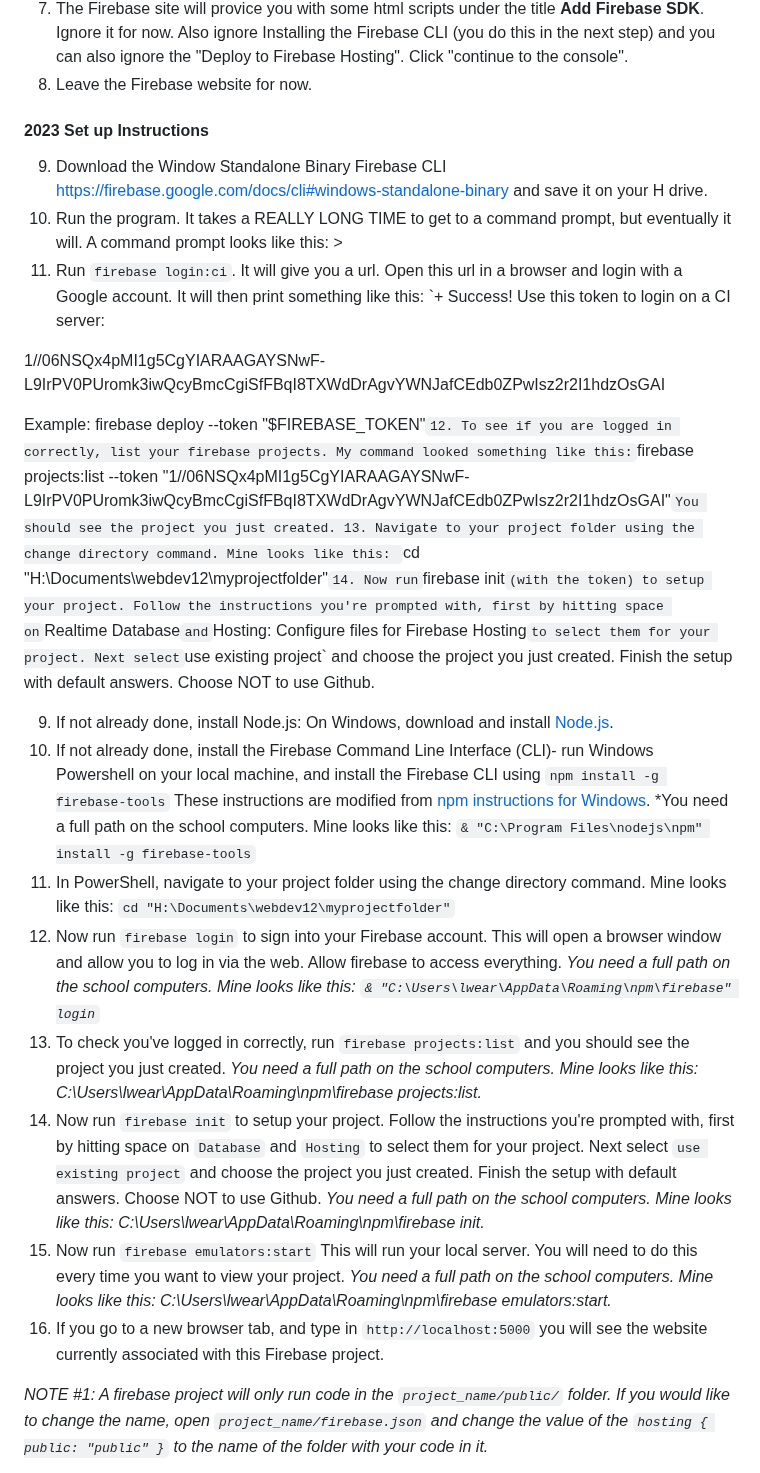
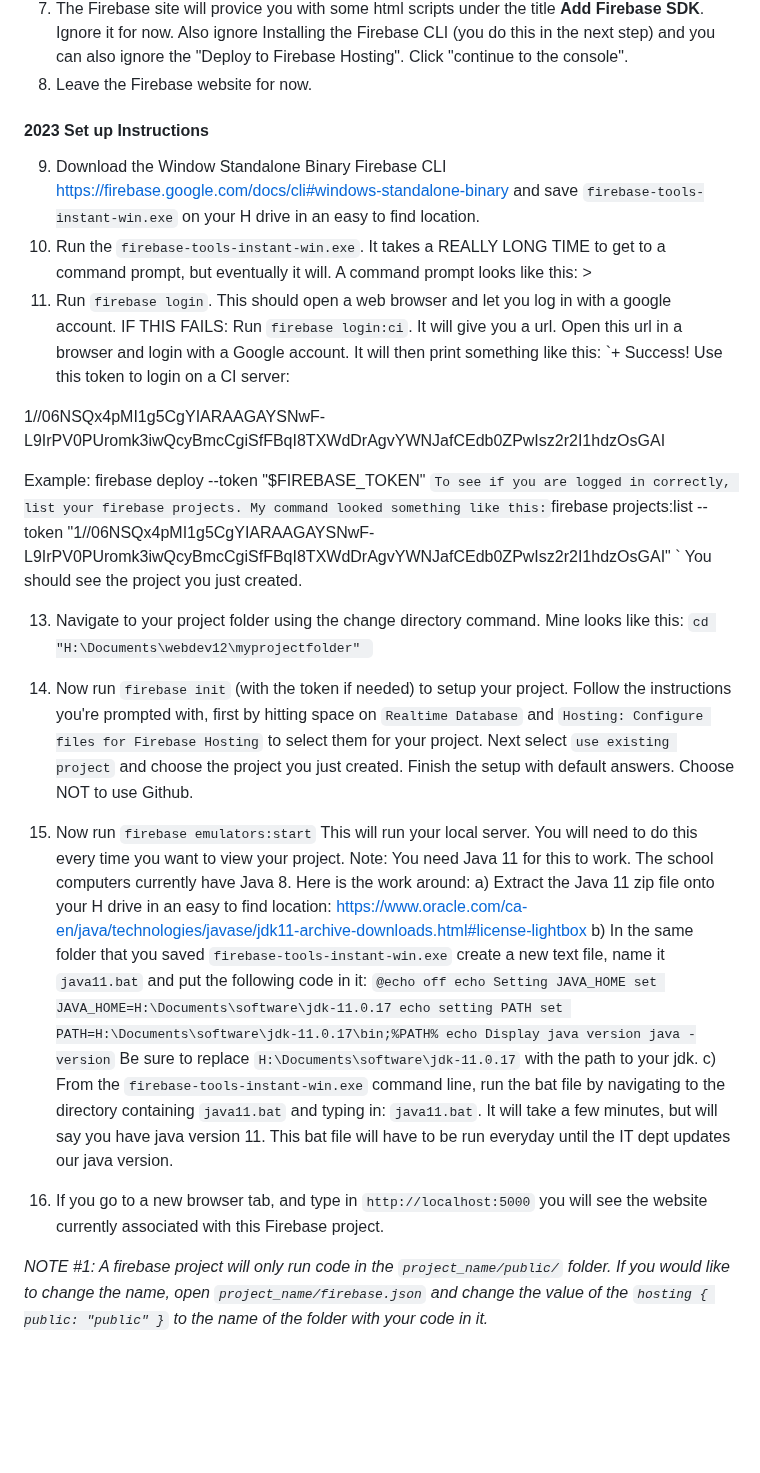
Before and after one commit to lwear/FirebaseTicTacToe, a Markdown page: README.md, the part around the change. Rendered like a GitHub page; blank space fills up the shorter version.

```diff
--- a/README.md
+++ b/README.md
@@ -16,23 +16,40 @@ If you have any questions, issues, or concerns about the code, please create an
   8. Leave the Firebase website for now.
 
   #### 2023 Set up Instructions
-  9. Download the Window Standalone Binary Firebase CLI <https://firebase.google.com/docs/cli#windows-standalone-binary> and save it on your H drive.
-  10. Run the program. It takes a REALLY LONG TIME to get to a command prompt, but eventually it will. A command prompt looks like this: >
-  11. Run `firebase login:ci`. It will give you a url. Open this url in a browser and login with a Google account.  It will then print something like this:
+  9. Download the Window Standalone Binary Firebase CLI <https://firebase.google.com/docs/cli#windows-standalone-binary> and save `firebase-tools-instant-win.exe` on your H drive in an easy to find location.
+  10. Run the `firebase-tools-instant-win.exe`. It takes a REALLY LONG TIME to get to a command prompt, but eventually it will. A command prompt looks like this: >
+  11. Run `firebase login`. This should open a web browser and let you log in with a google account. IF THIS FAILS: Run `firebase login:ci`. It will give you a url. Open this url in a browser and login with a Google account.  It will then print something like this:
   `+  Success! Use this token to login on a CI server:
 
 1//06NSQx4pMI1g5CgYIARAAGAYSNwF-L9IrPV0PUromk3iwQcyBmcCgiSfFBqI8TXWdDrAgvYWNJafCEdb0ZPwIsz2r2I1hdzOsGAI
 
-Example: firebase deploy --token "$FIREBASE_TOKEN"`
-  12. To see if you are logged in correctly, list your firebase projects. My command looked something like this:
-  `firebase projects:list --token "1//06NSQx4pMI1g5CgYIARAAGAYSNwF-L9IrPV0PUromk3iwQcyBmcCgiSfFBqI8TXWdDrAgvYWNJafCEdb0ZPwIsz2r2I1hdzOsGAI"`
+Example: firebase deploy --token "$FIREBASE_TOKEN" `
+   To see if you are logged in correctly, list your firebase projects. My command looked something like this:
+  `firebase projects:list --token "1//06NSQx4pMI1g5CgYIARAAGAYSNwF-L9IrPV0PUromk3iwQcyBmcCgiSfFBqI8TXWdDrAgvYWNJafCEdb0ZPwIsz2r2I1hdzOsGAI" `
   You should see the project you just created.
-  13. Navigate to your project folder using the change directory command. Mine looks like this:  `cd "H:\Documents\webdev12\myprojectfolder"`
-  14. Now run `firebase init` (with the token)
+
+  13. Navigate to your project folder using the change directory command. Mine looks like this:  `cd "H:\Documents\webdev12\myprojectfolder" `
+  14. Now run `firebase init` (with the token if needed)
   to setup your project. Follow the instructions you're prompted with, first by hitting space on `Realtime Database` and `Hosting: Configure files for Firebase Hosting` to select them for your project. Next select `use existing project` and choose the project you just created. Finish the setup with default answers. Choose NOT to use Github.
+  15.  Now run `firebase emulators:start` This will run your local server. You will need to do this every time you want to view your project.
+  Note: You need Java 11 for this to work. The school computers currently have Java 8. Here is the work around:
+    a) Extract the Java 11 zip file onto your H drive in an easy to find location: <https://www.oracle.com/ca-en/java/technologies/javase/jdk11-archive-downloads.html#license-lightbox>
+    b) In the same folder that you saved `firebase-tools-instant-win.exe` create a new text file, name it `java11.bat` and put the following code in it:
+    `
+@echo off
+echo Setting JAVA_HOME
+set JAVA_HOME=H:\Documents\software\jdk-11.0.17
+echo setting PATH
+set PATH=H:\Documents\software\jdk-11.0.17\bin;%PATH%
+echo Display java version
+java -version
+    `
+   Be sure to replace `H:\Documents\software\jdk-11.0.17` with the path to your jdk.
+   c) From the  `firebase-tools-instant-win.exe` command line, run the bat file by navigating to the directory containing `java11.bat` and typing in: `java11.bat`. It  will take a few minutes, but will say you have java version 11. This bat file will have to be run everyday until the IT dept updates our java version.
 
+  16. If you go to a new browser tab, and type in `http://localhost:5000` you will see the website currently associated with this Firebase project.
 
-  9. If not already done, install Node.js: On Windows, download and install [Node.js](https://nodejs.org/en/).
+<!--  9. If not already done, install Node.js: On Windows, download and install [Node.js](https://nodejs.org/en/).
   10. If not already done, install the Firebase Command Line Interface (CLI)- run Windows Powershell on your local machine, and install the Firebase CLI using `npm install -g firebase-tools` These instructions are modified from [npm instructions for Windows](https://firebase.google.com/docs/cli#windows-npm).  *You need a full path on the school computers. Mine looks like this: `& "C:\Program Files\nodejs\npm" install -g firebase-tools`
   11. In PowerShell, navigate to your project folder using the change directory command. Mine looks like this:  `cd "H:\Documents\webdev12\myprojectfolder"`
   12. Now run `firebase login` to sign into your Firebase account.  This will open a browser window and allow you to log in via the web. Allow firebase to access everything. *You need a full path on the school computers. Mine looks like this: `& "C:\Users\lwear\AppData\Roaming\npm\firebase" login`*
@@ -40,9 +57,7 @@ Example: firebase deploy --token "$FIREBASE_TOKEN"`
   14. Now run `firebase init` to setup your project. Follow the instructions you're prompted with, first by hitting space on `Database` and `Hosting` to select them for your project. Next select `use existing project` and choose the project you just created. Finish the setup with default answers. Choose NOT to use Github.   *You need a full path on the school computers. Mine looks like this: C:\Users\lwear\AppData\Roaming\npm\firebase init.*
   15. Now run `firebase emulators:start` This will run your local server. You will need to do this every time you want to view your project.  *You need a full path on the school computers. Mine looks like this: C:\Users\lwear\AppData\Roaming\npm\firebase emulators:start.*
   16. If you go to a new browser tab, and type in `http://localhost:5000` you will see the website currently associated with this Firebase project.
-
-
-
+ -->
 *NOTE #1: A firebase project will only run code in the `project_name/public/` folder. If you would like to change the name, open `project_name/firebase.json` and change the value of the `hosting { public: "public" }` to the name of the folder with your code in it.*
 
 *NOTE #2: The next time you log in to your computer and want to work on the project, go into your project folder and run "C:\Users\lwear\AppData\Roaming\npm\firebase emulators:start" to start localhost.  You do not need to relogin to firebase, or reconnect your project again.*
```
